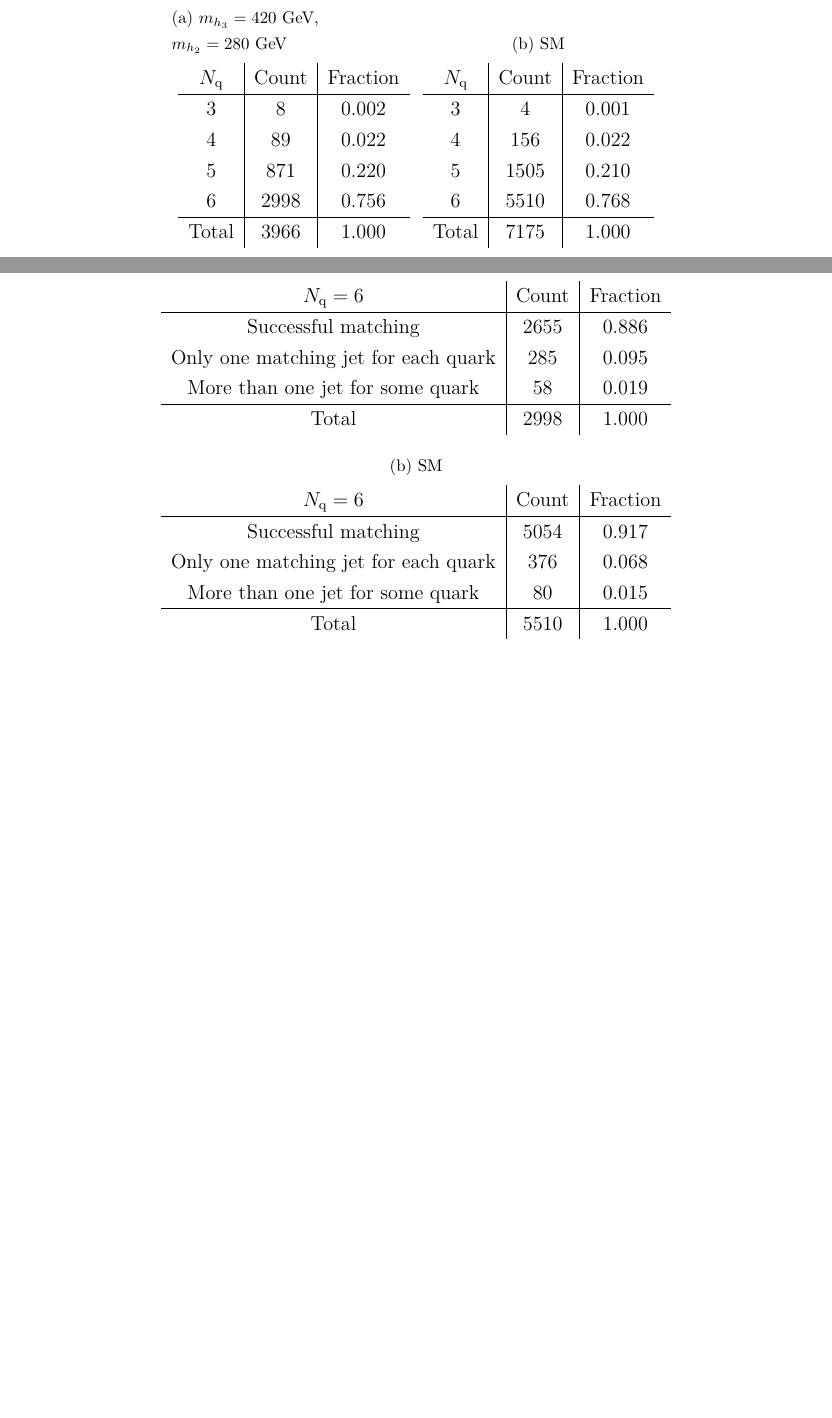
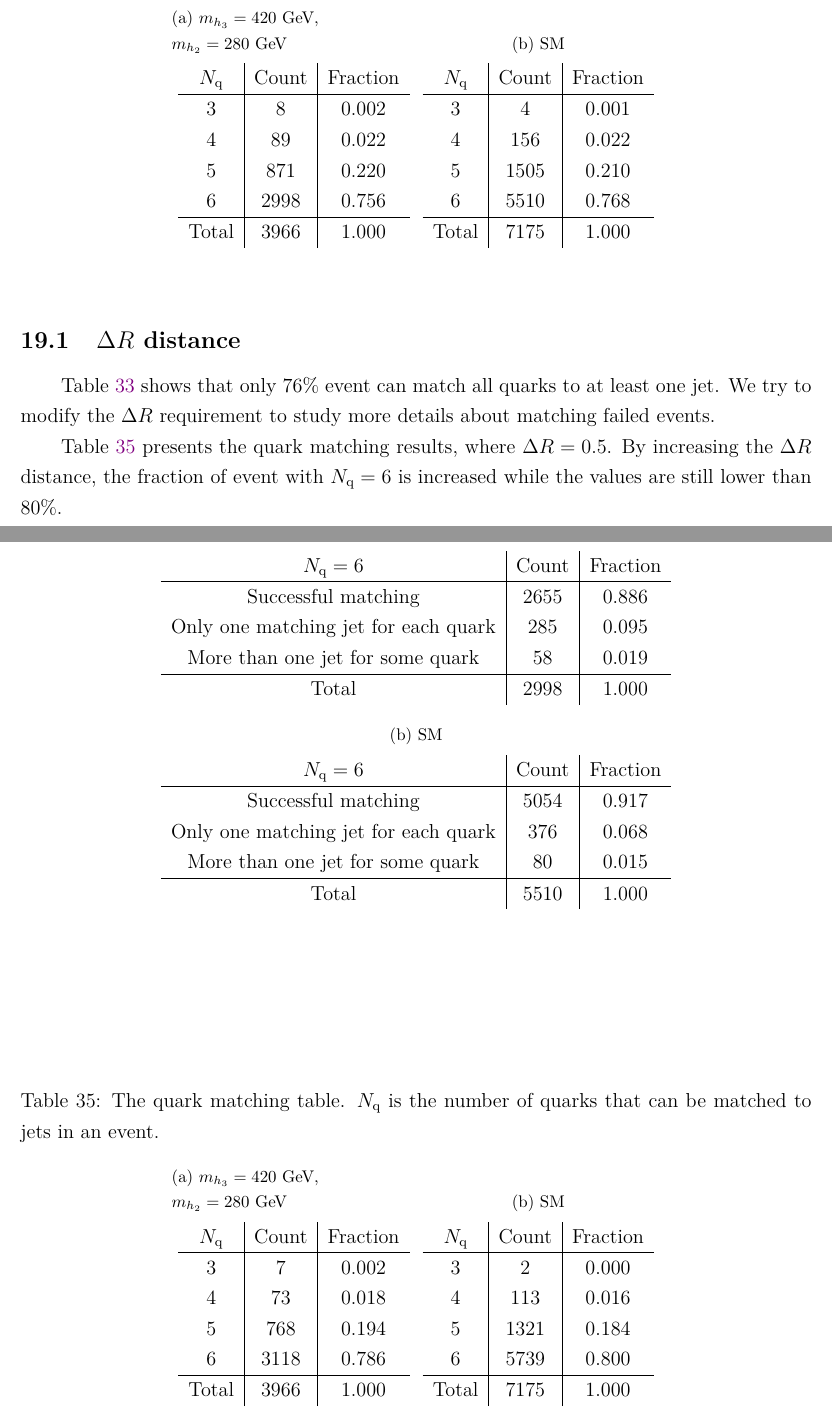
Before and after one commit to r10222035/3h6b_collider_study, a LaTeX document (Note/note.tex): two parts of pages 26 and 27 of 27 before the commit and two parts of pages 26 and 27 of 28 after it, joined at a grey line, cut so that both start at the same text, the shorter picture padded with empty space. Compiled offline with XeLaTeX.

Commit message:
Note: Add results of matching failed cases with delta R = 0.5

```diff
--- a/Note/note.tex
+++ b/Note/note.tex
@@ -1012,6 +1012,37 @@
 			\end{tabular}
 		}
 	\end{table}
+    \subsection{\texorpdfstring{$\Delta R$}{delta R} distance}% (fold)
+    \label{sub:delta_r_distance}
+        Table~\ref{tab:number_of_quark_match_to_jet} shows that only 76\% event can match all quarks to at least one jet. We try to modify the $\Delta R$ requirement to study more details about matching failed events.
+
+        Table~\ref{tab:number_of_quark_match_to_jet_05} presents the quark matching results, where $\Delta R = 0.5$. By increasing the $\Delta R$ distance, the fraction of event with $N_{\text{q}} = 6$ is increased while the values are still lower than 80\%.
+        \begin{table}[htpb]
+            \centering
+            \caption{The quark matching table. $N_{\text{q}}$ is the number of quarks that can be matched to jets in an event.}
+            \label{tab:number_of_quark_match_to_jet_05}
+            \subfloat[$m_{h_3} = \text{420 GeV}, \\ m_{h_2} = \text{280 GeV}$]{
+                \begin{tabular}{c|c|c}
+                $N_{\text{q}}$ & Count & Fraction \\ \hline
+                3          & 7    & 0.002       \\
+                4          & 73   & 0.018       \\
+                5          & 768  & 0.194       \\
+                6          & 3118 & 0.786       \\ \hline
+                Total      & 3966 & 1.000
+                \end{tabular}
+            }
+            \subfloat[SM]{
+                \begin{tabular}{c|c|c}
+                $N_{\text{q}}$ & Count & Fraction \\ \hline
+                3          & 2    & 0.000       \\
+                4          & 113  & 0.016       \\
+                5          & 1321 & 0.184       \\
+                6          & 5739 & 0.800       \\ \hline
+                Total      & 7175 & 1.000
+                \end{tabular}
+            }
+        \end{table}
+    % subsection delta_r_distance (end)
 % section matching_failed_events (end)
 \bibliographystyle{ieeetr}
 \bibliography{reference}
```
Also changed, not shown: Note/note.pdf, Note/note.tex (2 more changed lines).
